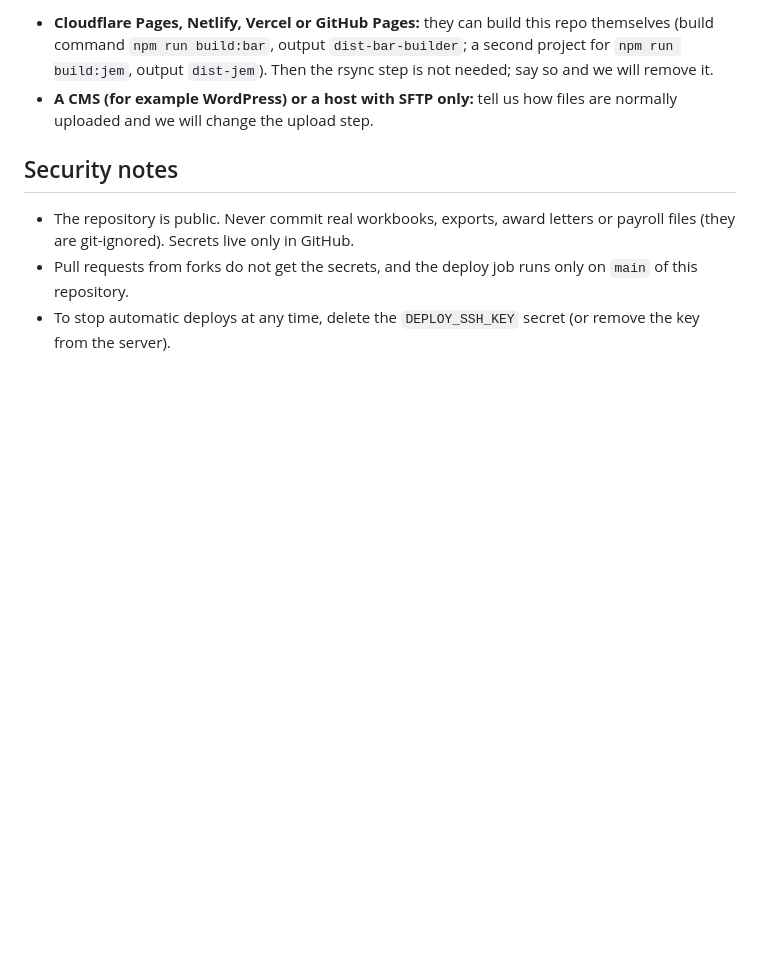
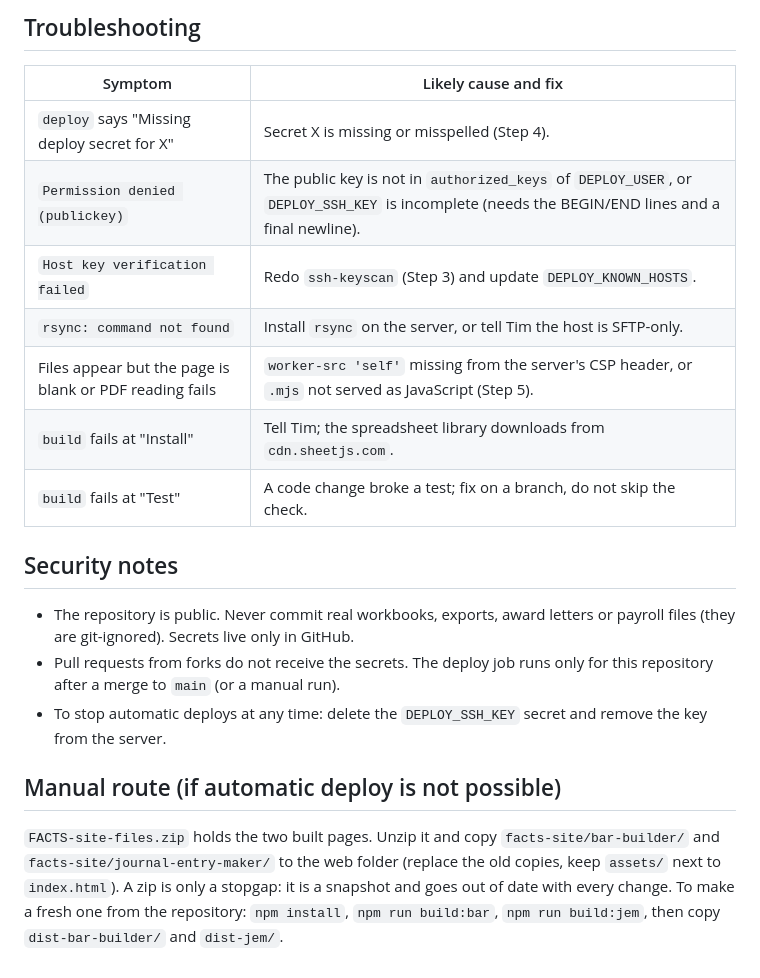
Before and after one commit to tnguyen-VTX/F.A.C.T.S., a Markdown page: DEPLOY-SETUP.md, the part around one of its changes. Drawn GitHub-style; blank space fills up the shorter version.

```diff
--- a/DEPLOY-SETUP.md
+++ b/DEPLOY-SETUP.md
@@ -64,8 +92,22 @@ Settings, Environments, New environment named `production`, tick **Required revi
 
-- **Cloudflare Pages, Netlify, Vercel or GitHub Pages:** they can build this repo themselves (build command `npm run build:bar`, output `dist-bar-builder`; a second project for `npm run build:jem`, output `dist-jem`). Then the rsync step is not needed; say so and we will remove it.
-- **A CMS (for example WordPress) or a host with SFTP only:** tell us how files are normally uploaded and we will change the upload step.
+## Troubleshooting
+
+| Symptom | Likely cause and fix |
+|---|---|
+| `deploy` says "Missing deploy secret for X" | Secret X is missing or misspelled (Step 4). |
+| `Permission denied (publickey)` | The public key is not in `authorized_keys` of `DEPLOY_USER`, or `DEPLOY_SSH_KEY` is incomplete (needs the BEGIN/END lines and a final newline). |
+| `Host key verification failed` | Redo `ssh-keyscan` (Step 3) and update `DEPLOY_KNOWN_HOSTS`. |
+| `rsync: command not found` | Install `rsync` on the server, or tell Tim the host is SFTP-only. |
+| Files appear but the page is blank or PDF reading fails | `worker-src 'self'` missing from the server's CSP header, or `.mjs` not served as JavaScript (Step 5). |
+| `build` fails at "Install" | Tell Tim; the spreadsheet library downloads from `cdn.sheetjs.com`. |
+| `build` fails at "Test" | A code change broke a test; fix on a branch, do not skip the check. |
 
 ## Security notes
+
 - The repository is public. Never commit real workbooks, exports, award letters or payroll files (they are git-ignored). Secrets live only in GitHub.
-- Pull requests from forks do not get the secrets, and the deploy job runs only on `main` of this repository.
-- To stop automatic deploys at any time, delete the `DEPLOY_SSH_KEY` secret (or remove the key from the server).
+- Pull requests from forks do not receive the secrets. The deploy job runs only for this repository after a merge to `main` (or a manual run).
+- To stop automatic deploys at any time: delete the `DEPLOY_SSH_KEY` secret and remove the key from the server.
+
+## Manual route (if automatic deploy is not possible)
+
+`FACTS-site-files.zip` holds the two built pages. Unzip it and copy `facts-site/bar-builder/` and `facts-site/journal-entry-maker/` to the web folder (replace the old copies, keep `assets/` next to `index.html`). A zip is only a stopgap: it is a snapshot and goes out of date with every change. To make a fresh one from the repository: `npm install`, `npm run build:bar`, `npm run build:jem`, then copy `dist-bar-builder/` and `dist-jem/`.
```
Also changed, not shown: other parts of DEPLOY-SETUP.md (+73 -45 lines).
